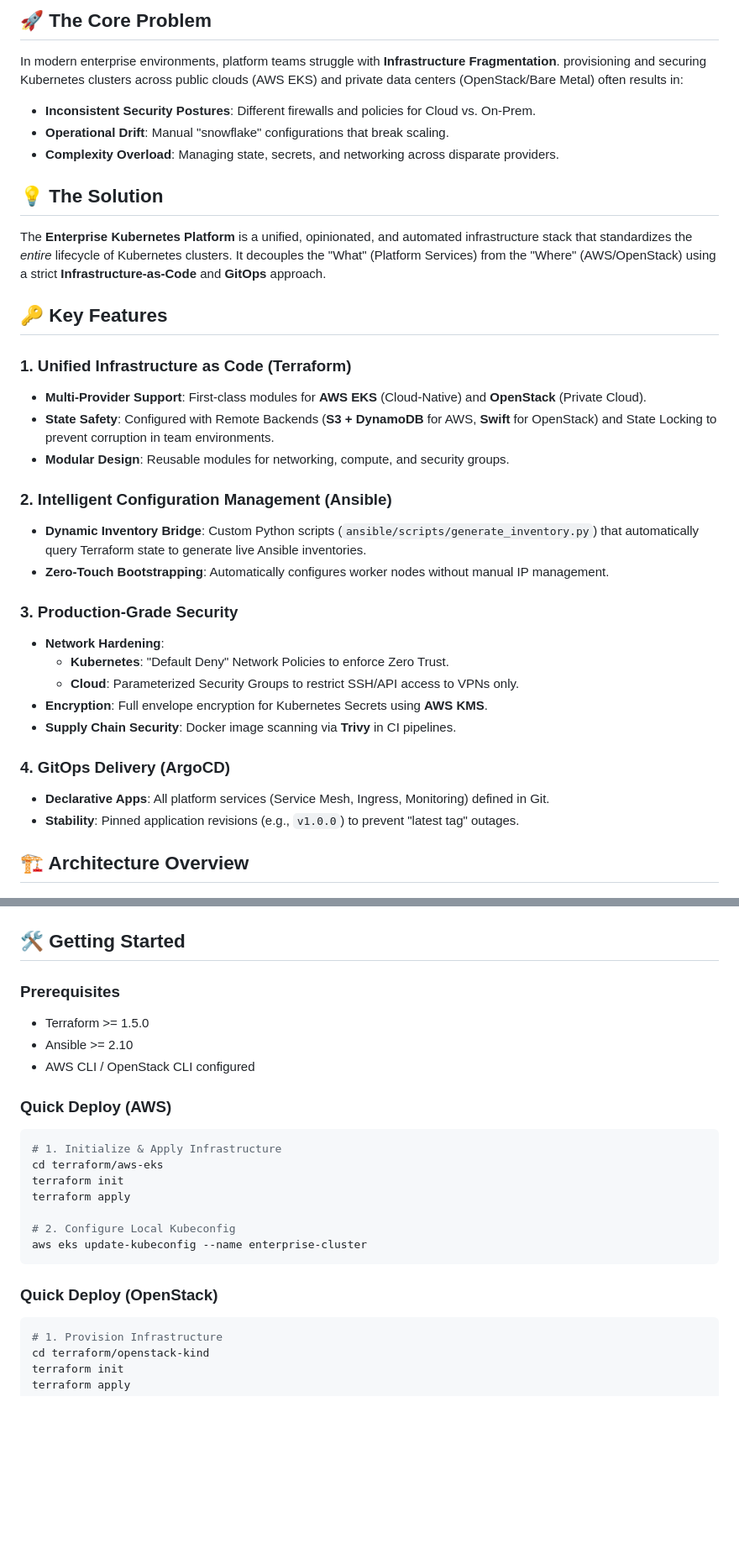
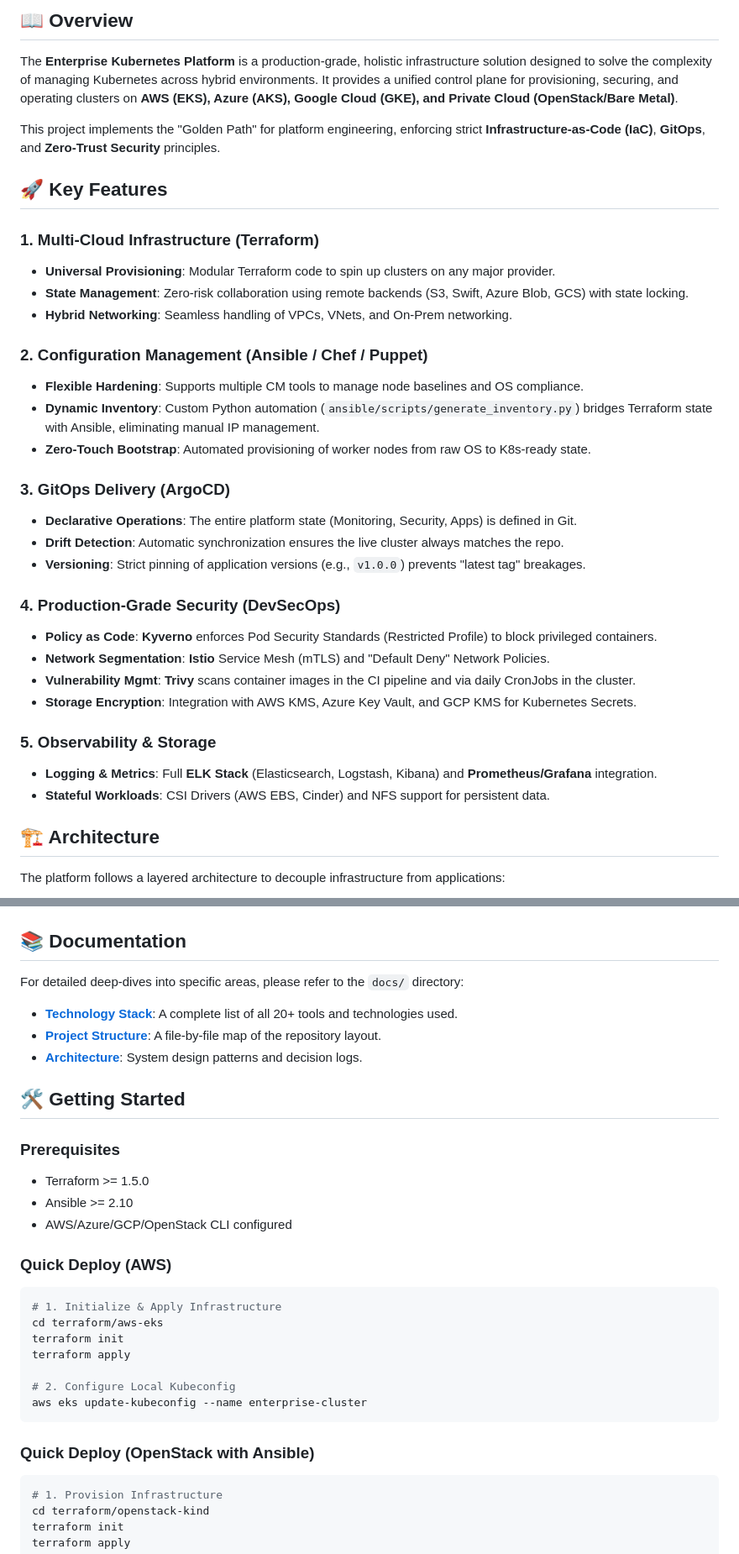
Before and after one commit to Moiz-Ali-Moomin/enterprise-k8s-platform, a Markdown page: README.md, 2 parts joined by grey strips. Shown at 84% size. Drawn GitHub-style; blank space fills up the shorter version.

Commit message:
docs: Update README with comprehensive multi-cloud and security details

````diff
--- a/README.md
+++ b/README.md
@@ -7,36 +8,39 @@
 
-## 🚀 The Core Problem
-In modern enterprise environments, platform teams struggle with **Infrastructure Fragmentation**. provisioning and securing Kubernetes clusters across public clouds (AWS EKS) and private data centers (OpenStack/Bare Metal) often results in:
-- **Inconsistent Security Postures**: Different firewalls and policies for Cloud vs. On-Prem.
-- **Operational Drift**: Manual "snowflake" configurations that break scaling.
-- **Complexity Overload**: Managing state, secrets, and networking across disparate providers.
+## 📖 Overview
+The **Enterprise Kubernetes Platform** is a production-grade, holistic infrastructure solution designed to solve the complexity of managing Kubernetes across hybrid environments. It provides a unified control plane for provisioning, securing, and operating clusters on **AWS (EKS), Azure (AKS), Google Cloud (GKE), and Private Cloud (OpenStack/Bare Metal)**.
 
-## 💡 The Solution
-The **Enterprise Kubernetes Platform** is a unified, opinionated, and automated infrastructure stack that standardizes the *entire* lifecycle of Kubernetes clusters. It decouples the "What" (Platform Services) from the "Where" (AWS/OpenStack) using a strict **Infrastructure-as-Code** and **GitOps** approach.
+This project implements the "Golden Path" for platform engineering, enforcing strict **Infrastructure-as-Code (IaC)**, **GitOps**, and **Zero-Trust Security** principles.
 
-## 🔑 Key Features
+## 🚀 Key Features
 
-### 1. Unified Infrastructure as Code (Terraform)
-- **Multi-Provider Support**: First-class modules for **AWS EKS** (Cloud-Native) and **OpenStack** (Private Cloud).
-- **State Safety**: Configured with Remote Backends (**S3 + DynamoDB** for AWS, **Swift** for OpenStack) and State Locking to prevent corruption in team environments.
-- **Modular Design**: Reusable modules for networking, compute, and security groups.
+### 1. Multi-Cloud Infrastructure (Terraform)
+- **Universal Provisioning**: Modular Terraform code to spin up clusters on any major provider.
+- **State Management**: Zero-risk collaboration using remote backends (S3, Swift, Azure Blob, GCS) with state locking.
+- **Hybrid Networking**: Seamless handling of VPCs, VNets, and On-Prem networking.
 
-### 2. Intelligent Configuration Management (Ansible)
-- **Dynamic Inventory Bridge**: Custom Python scripts (`ansible/scripts/generate_inventory.py`) that automatically query Terraform state to generate live Ansible inventories.
-- **Zero-Touch Bootstrapping**: Automatically configures worker nodes without manual IP management.
+### 2. Configuration Management (Ansible / Chef / Puppet)
+- **Flexible Hardening**: Supports multiple CM tools to manage node baselines and OS compliance.
+- **Dynamic Inventory**: Custom Python automation (`ansible/scripts/generate_inventory.py`) bridges Terraform state with Ansible, eliminating manual IP management.
+- **Zero-Touch Bootstrap**: Automated provisioning of worker nodes from raw OS to K8s-ready state.
 
-### 3. Production-Grade Security
-- **Network Hardening**:
-    - **Kubernetes**: "Default Deny" Network Policies to enforce Zero Trust.
-    - **Cloud**: Parameterized Security Groups to restrict SSH/API access to VPNs only.
-- **Encryption**: Full envelope encryption for Kubernetes Secrets using **AWS KMS**.
-- **Supply Chain Security**: Docker image scanning via **Trivy** in CI pipelines.
+### 3. GitOps Delivery (ArgoCD)
+- **Declarative Operations**: The entire platform state (Monitoring, Security, Apps) is defined in Git.
+- **Drift Detection**: Automatic synchronization ensures the live cluster always matches the repo.
+- **Versioning**: Strict pinning of application versions (e.g., `v1.0.0`) prevents "latest tag" breakages.
 
-### 4. GitOps Delivery (ArgoCD)
-- **Declarative Apps**: All platform services (Service Mesh, Ingress, Monitoring) defined in Git.
-- **Stability**: Pinned application revisions (e.g., `v1.0.0`) to prevent "latest tag" outages.
+### 4. Production-Grade Security (DevSecOps)
+- **Policy as Code**: **Kyverno** enforces Pod Security Standards (Restricted Profile) to block privileged containers.
+- **Network Segmentation**: **Istio** Service Mesh (mTLS) and "Default Deny" Network Policies.
+- **Vulnerability Mgmt**: **Trivy** scans container images in the CI pipeline and via daily CronJobs in the cluster.
+- **Storage Encryption**: Integration with AWS KMS, Azure Key Vault, and GCP KMS for Kubernetes Secrets.
 
-## 🏗️ Architecture Overview
+### 5. Observability & Storage
+- **Logging & Metrics**: Full **ELK Stack** (Elasticsearch, Logstash, Kibana) and **Prometheus/Grafana** integration.
+- **Stateful Workloads**: CSI Drivers (AWS EBS, Cinder) and NFS support for persistent data.
+
+## 🏗️ Architecture
+
+The platform follows a layered architecture to decouple infrastructure from applications:
 
 ```mermaid
 graph TD
@@ -66,12 +73,19 @@ graph TD
     end
 ```
+
+## 📚 Documentation
+For detailed deep-dives into specific areas, please refer to the `docs/` directory:
+
+- **[Technology Stack](./docs/technology-stack.md)**: A complete list of all 20+ tools and technologies used.
+- **[Project Structure](./docs/project-structure.md)**: A file-by-file map of the repository layout.
+- **[Architecture](./docs/architecture.md)**: System design patterns and decision logs.
 
 ## 🛠️ Getting Started
 
 ### Prerequisites
 - Terraform >= 1.5.0
 - Ansible >= 2.10
-- AWS CLI / OpenStack CLI configured
+- AWS/Azure/GCP/OpenStack CLI configured
 
 ### Quick Deploy (AWS)
 ```bash
@@ -84,7 +98,7 @@ terraform apply
 aws eks update-kubeconfig --name enterprise-cluster
 ```
 
-### Quick Deploy (OpenStack)
+### Quick Deploy (OpenStack with Ansible)
 ```bash
 # 1. Provision Infrastructure
 cd terraform/openstack-kind
````
Also changed, not shown: other parts of README.md (+17 -13 lines).
